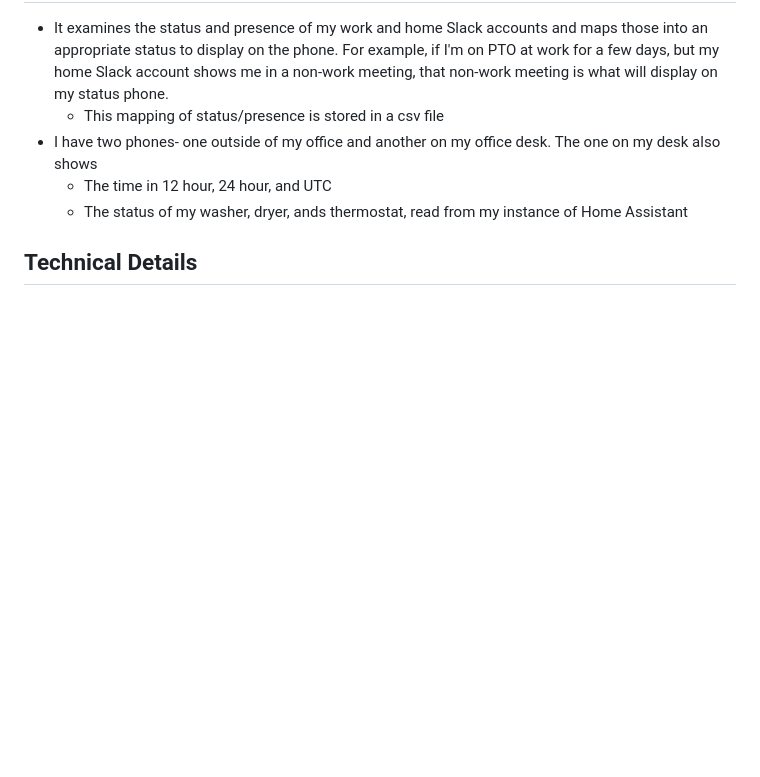
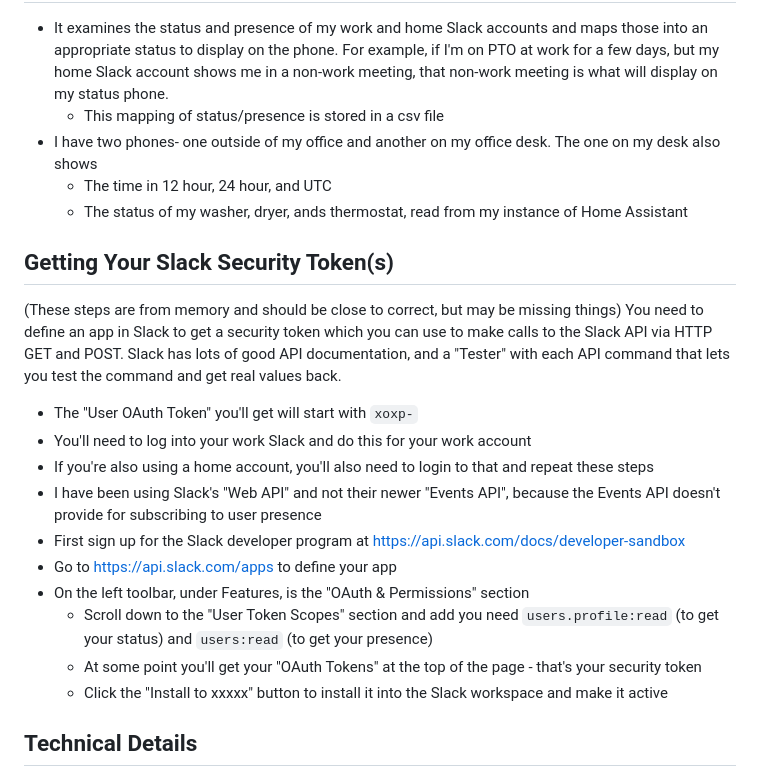
Before and after one commit to brianekummer/work-status-server, a Markdown page: README.md, the part around the change. Rendered like a GitHub page; blank space fills up the shorter version.

Commit message:
Added Slack setup to the readme

```diff
--- a/README.md
+++ b/README.md
@@ -8,6 +8,20 @@ My repo [`work-status-android`](https://github.com/brianekummer/work-status-andr
 - I have two phones- one outside of my office and another on my office desk. The one on my desk also shows
     - The time in 12 hour, 24 hour, and UTC
     - The status of my washer, dryer, ands thermostat, read from my instance of Home Assistant
+
+## Getting Your Slack Security Token(s)
+(These steps are from memory and should be close to correct, but may be missing things)
+You need to define an app in Slack to get a security token which you can use to make calls to the Slack API via HTTP GET and POST. Slack has lots of good API documentation, and a "Tester" with each API command that lets you test the command and get real values back.
+  - The "User OAuth Token" you'll get will start with `xoxp-`
+  - You'll need to log into your work Slack and do this for your work account
+  - If you're also using a home account, you'll also need to login to that and repeat these steps
+  - I have been using Slack's "Web API" and not their newer "Events API", because the Events API doesn't provide for subscribing to user presence
+- First sign up for the Slack developer program at https://api.slack.com/docs/developer-sandbox
+- Go to https://api.slack.com/apps to define your app
+- On the left toolbar, under Features, is the "OAuth & Permissions" section
+    - Scroll down to the "User Token Scopes" section and add you need `users.profile:read` (to get your status) and `users:read` (to get your presence)
+    - At some point you'll get your "OAuth Tokens" at the top of the page - that's your security token
+    - Click the "Install to xxxxx" button to install it into the Slack workspace and make it active
 
 ## Technical Details
 - Endpoints
```
